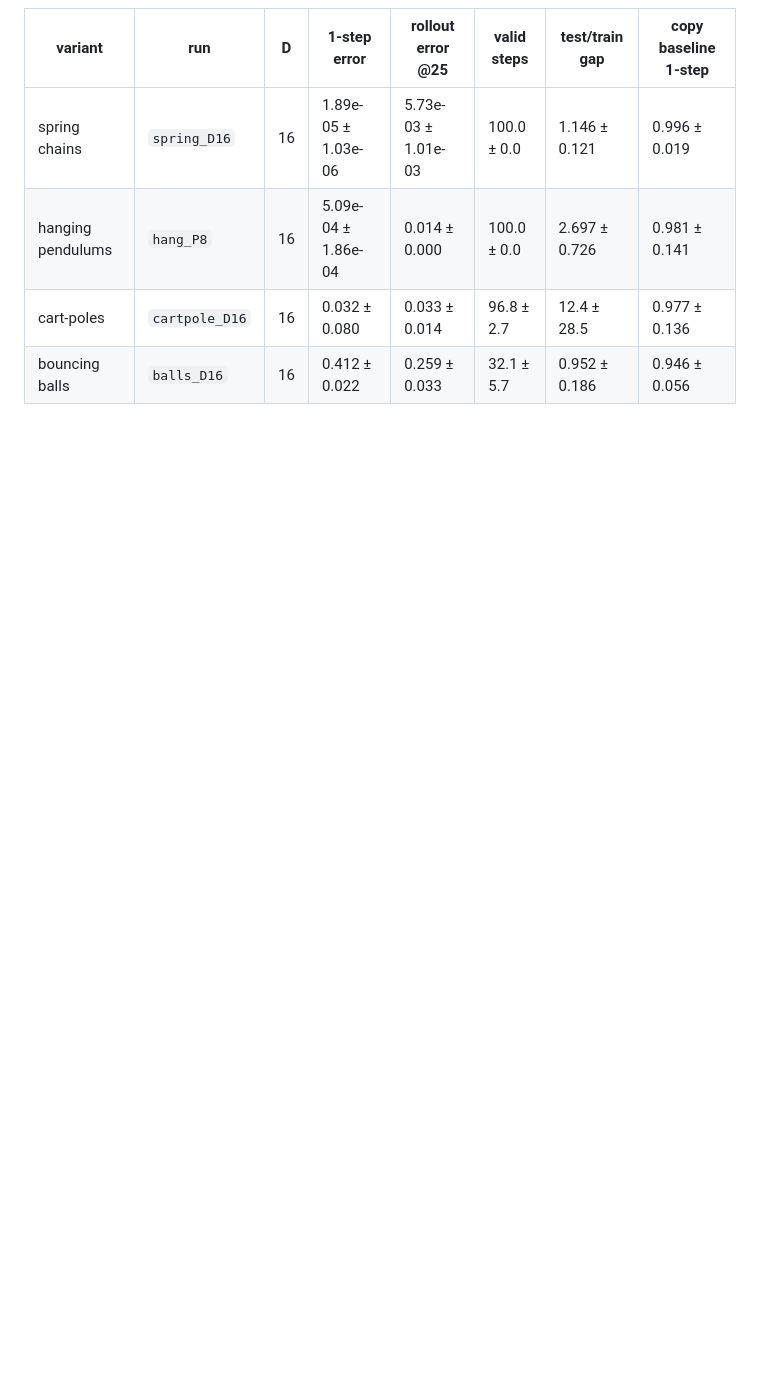
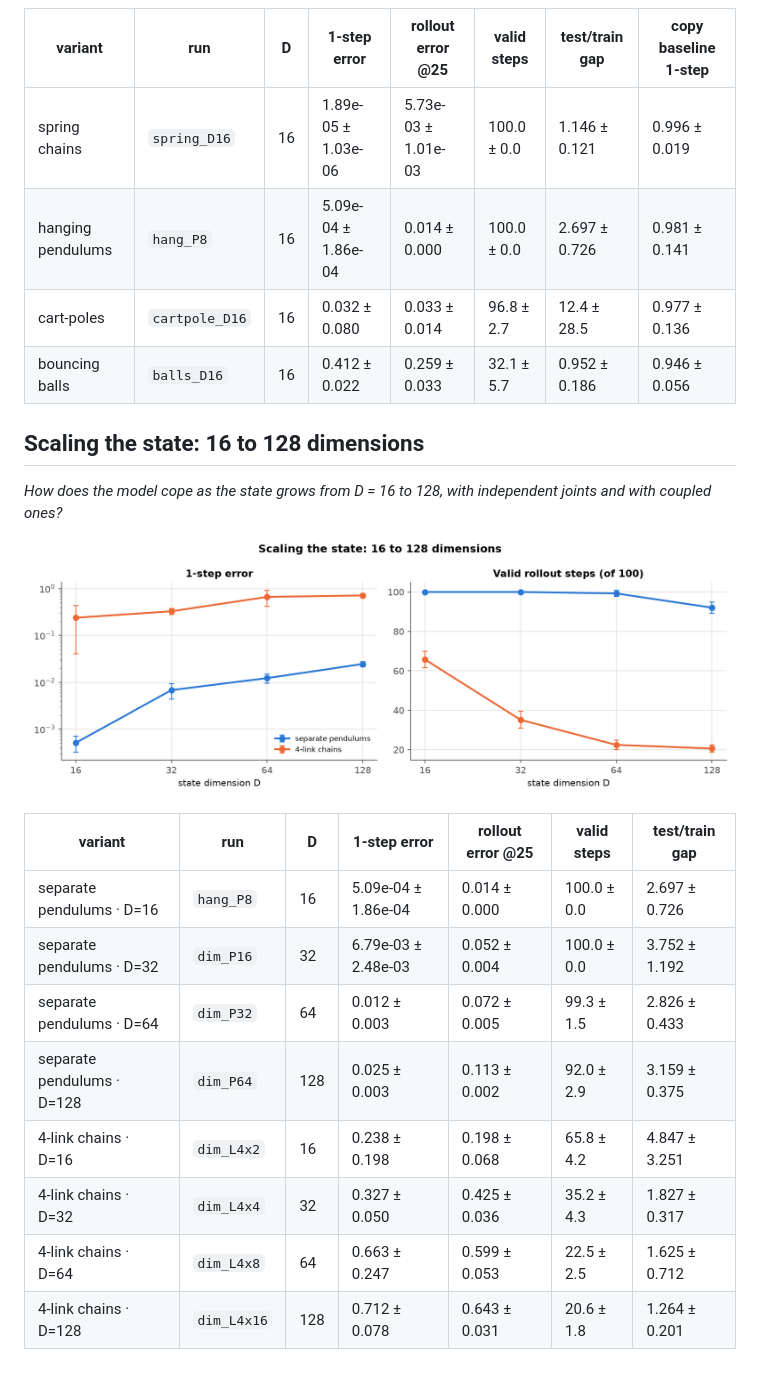
Before and after one commit to aniketpathak028/flow-matching-in-higher-dim, a Markdown page: results/REPORT.md, the part around the change. Rendered like a GitHub page; pictures changed too: results/figures/dimension.png (added); blank space fills up the shorter version.

Commit message:
results: dimension experiment, now 141 runs over 11 experiments
- REPORT.md and summary.json include the new "dimension" experiment;
  new figure results/figures/dimension.png.
Why: does accuracy hold up as the state grows from D = 16 to 128?
Week 2 (continued). Experiment: dimension (means over 3 seeds).
- Separate pendulums: 1-step error 0.0005 (D=16) -> 0.025 (D=128),
  valid rollout steps 100 -> 92.
- 4-link chains: 1-step error 0.24 (D=16) -> 0.71 (D=128),
  valid steps 66 -> 21.
- At D=128 separate pendulums are ~30x better than chains.

```diff
--- a/results/REPORT.md
+++ b/results/REPORT.md
@@ -154,3 +154,20 @@ Mean ± 95% confidence interval over seeds (each seed = new clips + new network
 | hanging pendulums | `hang_P8` | 16 | 5.09e-04 ± 1.86e-04 | 0.014 ± 0.000 | 100.0 ± 0.0 | 2.697 ± 0.726 | 0.981 ± 0.141 |
 | cart-poles | `cartpole_D16` | 16 | 0.032 ± 0.080 | 0.033 ± 0.014 | 96.8 ± 2.7 | 12.4 ± 28.5 | 0.977 ± 0.136 |
 | bouncing balls | `balls_D16` | 16 | 0.412 ± 0.022 | 0.259 ± 0.033 | 32.1 ± 5.7 | 0.952 ± 0.186 | 0.946 ± 0.056 |
+
+## Scaling the state: 16 to 128 dimensions
+
+*How does the model cope as the state grows from D = 16 to 128, with independent joints and with coupled ones?*
+
+![dimension](figures/dimension.png)
+
+| variant | run | D | 1-step error | rollout error @25 | valid steps | test/train gap |
+|---|---|---|---|---|---|---|
+| separate pendulums · D=16 | `hang_P8` | 16 | 5.09e-04 ± 1.86e-04 | 0.014 ± 0.000 | 100.0 ± 0.0 | 2.697 ± 0.726 |
+| separate pendulums · D=32 | `dim_P16` | 32 | 6.79e-03 ± 2.48e-03 | 0.052 ± 0.004 | 100.0 ± 0.0 | 3.752 ± 1.192 |
+| separate pendulums · D=64 | `dim_P32` | 64 | 0.012 ± 0.003 | 0.072 ± 0.005 | 99.3 ± 1.5 | 2.826 ± 0.433 |
+| separate pendulums · D=128 | `dim_P64` | 128 | 0.025 ± 0.003 | 0.113 ± 0.002 | 92.0 ± 2.9 | 3.159 ± 0.375 |
+| 4-link chains · D=16 | `dim_L4x2` | 16 | 0.238 ± 0.198 | 0.198 ± 0.068 | 65.8 ± 4.2 | 4.847 ± 3.251 |
+| 4-link chains · D=32 | `dim_L4x4` | 32 | 0.327 ± 0.050 | 0.425 ± 0.036 | 35.2 ± 4.3 | 1.827 ± 0.317 |
+| 4-link chains · D=64 | `dim_L4x8` | 64 | 0.663 ± 0.247 | 0.599 ± 0.053 | 22.5 ± 2.5 | 1.625 ± 0.712 |
+| 4-link chains · D=128 | `dim_L4x16` | 128 | 0.712 ± 0.078 | 0.643 ± 0.031 | 20.6 ± 1.8 | 1.264 ± 0.201 |
```
Also changed, not shown: 1 other file.
